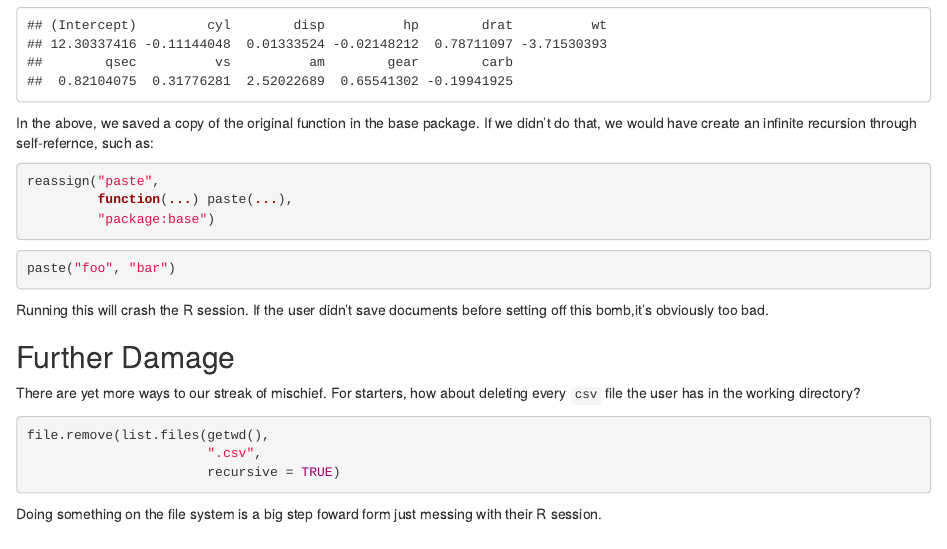
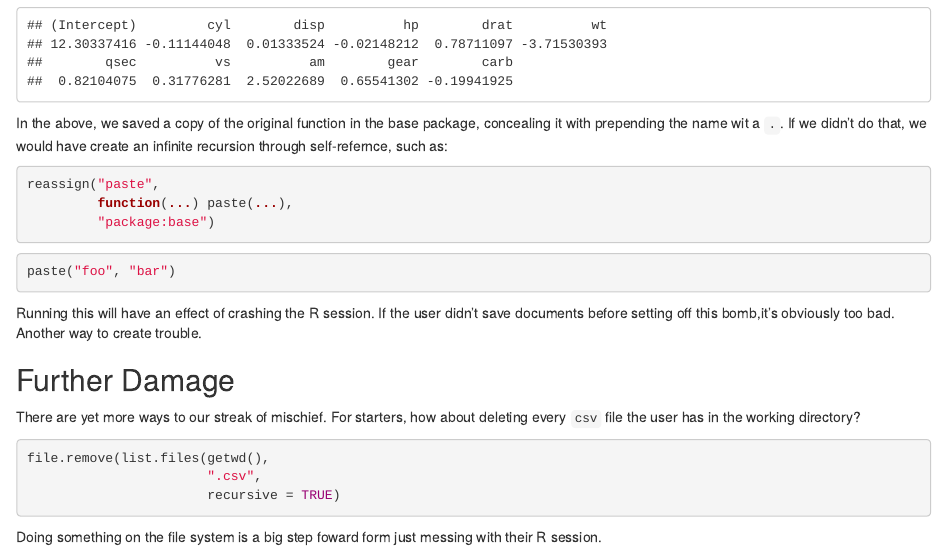
Before and after one commit to iqis/iqis, an R Markdown document (content/post/2018-09-27-how-to-write-an-r-virus.Rmd): the page in a window 1100 px wide, from 2200 px down. Rendered offline with R 4.5, knitr and Pandoc, with nearby package versions; some code elsewhere in the file could not run offline.

Commit message:
editing shit

````diff
--- a/content/post/2018-09-27-how-to-write-an-r-virus.Rmd
+++ b/content/post/2018-09-27-how-to-write-an-r-virus.Rmd
@@ -118,7 +118,7 @@ Now when we build a model; the coefficients looks normal, but are completely off
 lm(mpg ~ ., data = mtcars)$coefficients
 ```
 
-In the above, we saved a copy of the original function in the base package. If we didn't do that, we would have create an infinite recursion through self-refernce, such as:
+In the above, we saved a copy of the original function in the base package, concealing it with prepending the name wit a `.`. If we didn't do that, we would have create an infinite recursion through self-refernce, such as:
 ```{r, eval = FALSE}
 reassign("paste",
          function(...) paste(...),
@@ -129,7 +129,7 @@ reassign("paste",
 ```{r, eval = FALSE}
 paste("foo", "bar")
 ```
-Running this will crash the R session. If the user didn't save documents before setting off this bomb,it's obviously too bad.
+Running this will have an effect of crashing the R session. If the user didn't save documents before setting off this bomb,it's obviously too bad. Another way to create trouble.
 
 ## Further Damage ##
 
````
